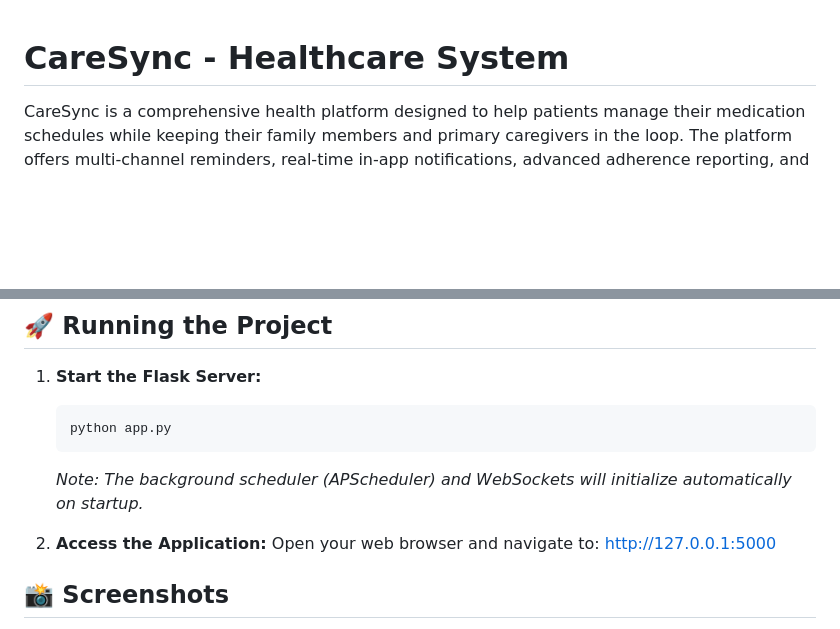
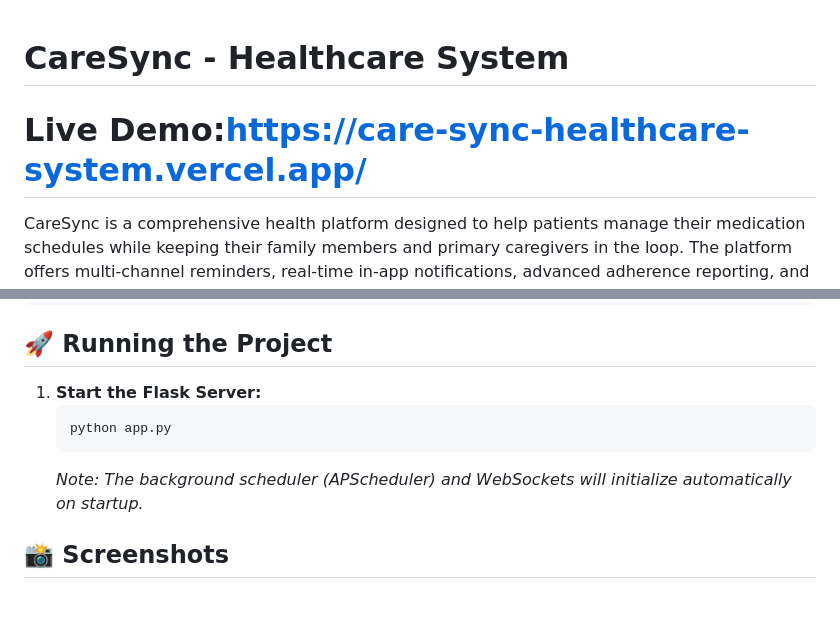
Before and after one commit to Kannaiahgaritharun/CareSync-Healthcare-System, a Markdown page: README.md, 2 parts joined by grey strips. Rendered like a GitHub page; blank space fills up the shorter version.

````diff
--- a/README.md
+++ b/README.md
@@ -1,4 +1,5 @@
 # CareSync - Healthcare System
+# Live Demo:https://care-sync-healthcare-system.vercel.app/
 
 CareSync is a comprehensive health platform designed to help patients manage their medication schedules while keeping their family members and primary caregivers in the loop. The platform offers multi-channel reminders, real-time in-app notifications, advanced adherence reporting, and a robust Emergency SOS system.
 
@@ -89,8 +90,7 @@ MOCK_MODE=true  # Set to false to send real SMS/WhatsApp/Emails
    ```
    *Note: The background scheduler (APScheduler) and WebSockets will initialize automatically on startup.*
 
-2. **Access the Application:**
-   Open your web browser and navigate to: [http://127.0.0.1:5000](http://127.0.0.1:5000)
+
 
 ## 📸 Screenshots
 
````
